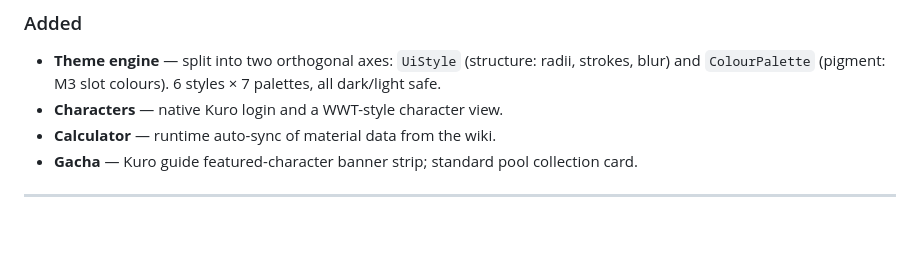
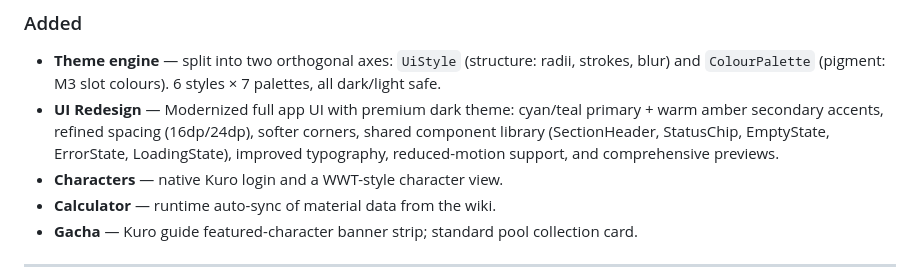
Before and after one commit to B3rr7/WuWa-Config-Android, a Markdown page: CHANGELOG.md, the part around the change. Drawn GitHub-style; blank space fills up the shorter version.

```diff
--- a/CHANGELOG.md
+++ b/CHANGELOG.md
@@ -16,6 +16,7 @@ Format follows [Keep a Changelog](https://keepachangelog.com/en/1.1.0/).
 
 ### Added
 - **Theme engine** — split into two orthogonal axes: `UiStyle` (structure: radii, strokes, blur) and `ColourPalette` (pigment: M3 slot colours). 6 styles × 7 palettes, all dark/light safe.
+- **UI Redesign** — Modernized full app UI with premium dark theme: cyan/teal primary + warm amber secondary accents, refined spacing (16dp/24dp), softer corners, shared component library (SectionHeader, StatusChip, EmptyState, ErrorState, LoadingState), improved typography, reduced-motion support, and comprehensive previews.
 - **Characters** — native Kuro login and a WWT-style character view.
 - **Calculator** — runtime auto-sync of material data from the wiki.
 - **Gacha** — Kuro guide featured-character banner strip; standard pool collection card.
```
Also changed, not shown: UI_REDESIGN_SUMMARY.md (added, +59 -0 lines).
